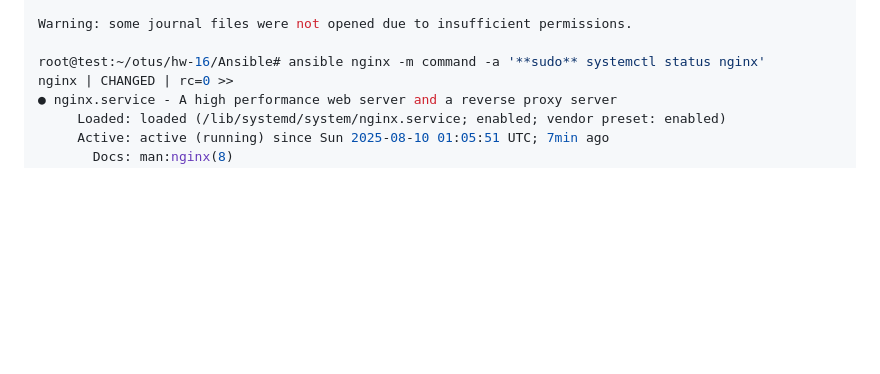
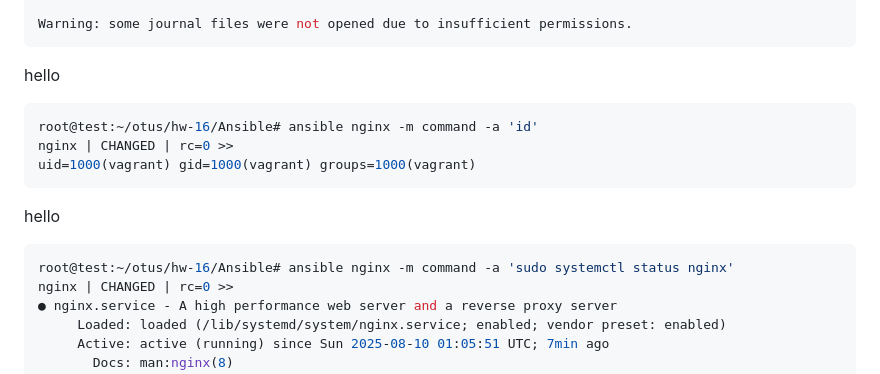
Before and after one commit to tweakU/OTUS-Homeworks, a Markdown page: homework-16/README.md, the part around the change printed below. GitHub-like rendering; blank space fills up the shorter version.

````diff
--- a/homework-16/README.md
+++ b/homework-16/README.md
@@ -473,8 +473,19 @@ nginx | CHANGED | rc=0 >>
              └─607 "nginx: worker process" "" "" "" "" "" "" "" "" "" "" "" "" "" "" "" "" "" "" "" "" "" "" "" "" "" "" ""
 
 Warning: some journal files were not opened due to insufficient permissions.
+```
+hello
 
-root@test:~/otus/hw-16/Ansible# ansible nginx -m command -a '**sudo** systemctl status nginx'
+```console
+root@test:~/otus/hw-16/Ansible# ansible nginx -m command -a 'id'
+nginx | CHANGED | rc=0 >>
+uid=1000(vagrant) gid=1000(vagrant) groups=1000(vagrant)
+```
+
+hello
+
+```console
+root@test:~/otus/hw-16/Ansible# ansible nginx -m command -a 'sudo systemctl status nginx'
 nginx | CHANGED | rc=0 >>
 ● nginx.service - A high performance web server and a reverse proxy server
      Loaded: loaded (/lib/systemd/system/nginx.service; enabled; vendor preset: enabled)
````
Also changed, not shown: other parts of homework-16/README.md (+0 -17 lines).
